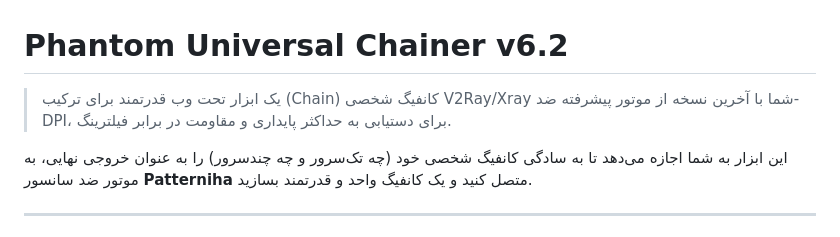
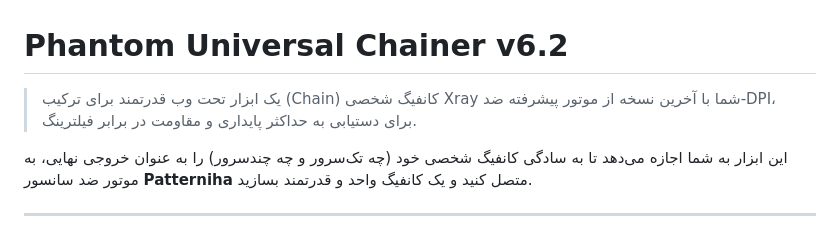
Before and after one commit to 4n0nymou3/DPI-Phantom, a Markdown page: README.md, the part around the change. Drawn GitHub-style.

```diff
--- a/README.md
+++ b/README.md
@@ -1,6 +1,6 @@
 # Phantom Universal Chainer v6.2
 
-> یک ابزار تحت وب قدرتمند برای ترکیب (Chain) کانفیگ شخصی V2Ray/Xray شما با آخرین نسخه از موتور پیشرفته ضد-DPI، برای دستیابی به حداکثر پایداری و مقاومت در برابر فیلترینگ.
+> یک ابزار تحت وب قدرتمند برای ترکیب (Chain) کانفیگ شخصی Xray شما با آخرین نسخه از موتور پیشرفته ضد-DPI، برای دستیابی به حداکثر پایداری و مقاومت در برابر فیلترینگ.
 
 این ابزار به شما اجازه می‌دهد تا به سادگی کانفیگ شخصی خود (چه تک‌سرور و چه چندسرور) را به عنوان خروجی نهایی، به موتور ضد سانسور **Patterniha** متصل کنید و یک کانفیگ واحد و قدرتمند بسازید.
 
```
